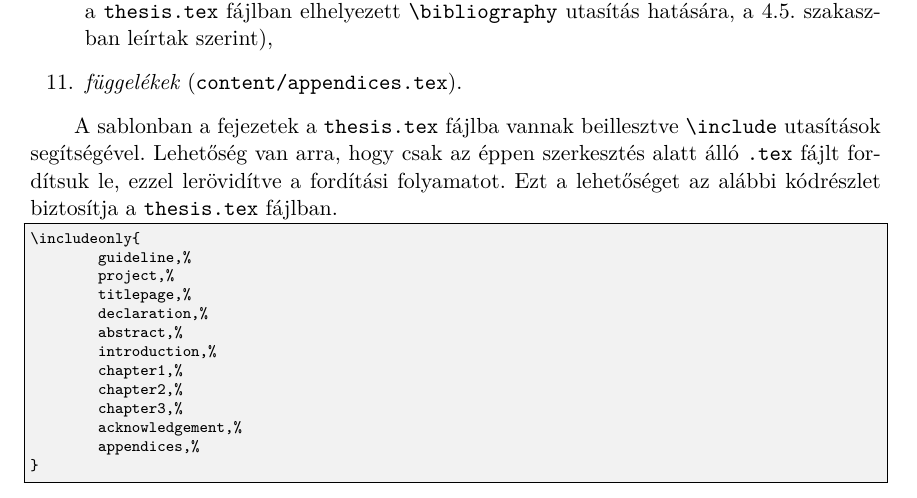
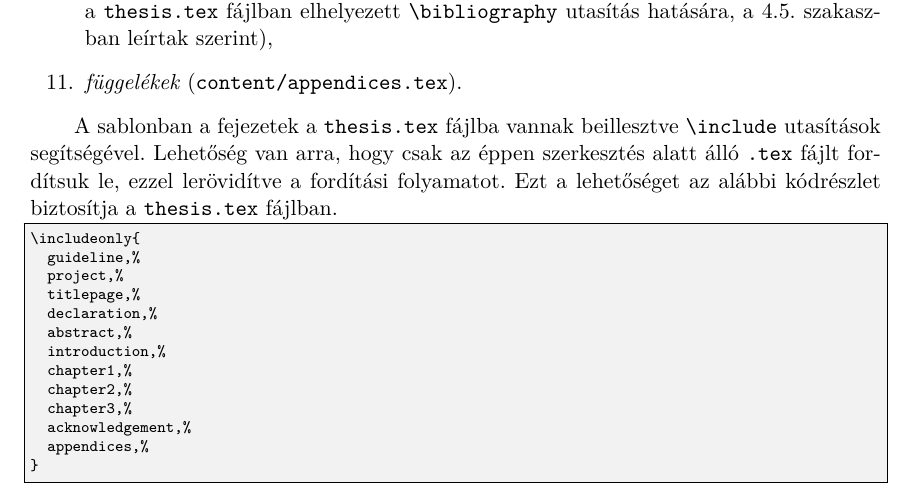
Before and after one commit to ftsrg/thesis-template-latex, a LaTeX thesis (src/thesis.tex, which reads src/include/preamble.tex): part of page 20 of 26, cut so that both start at the same text. Compiled offline with XeLaTeX.

Commit message:
Set default tabsize to 2 for listings

```diff
--- a/src/include/preamble.tex
+++ b/src/include/preamble.tex
@@ -61,6 +61,7 @@
 	breaklines=true,
 	frame=single,
 	float=!ht,
+	tabsize=2,
 	literate=*
 		{á}{{\'a}}1	{é}{{\'e}}1	{í}{{\'i}}1	{ó}{{\'o}}1	{ö}{{\"o}}1	{ő}{{\H{o}}}1	{ú}{{\'u}}1	{ü}{{\"u}}1	{ű}{{\H{u}}}1
 		{Á}{{\'A}}1	{É}{{\'E}}1	{Í}{{\'I}}1	{Ó}{{\'O}}1	{Ö}{{\"O}}1	{Ő}{{\H{O}}}1	{Ú}{{\'U}}1	{Ü}{{\"U}}1	{Ű}{{\H{U}}}1
```
